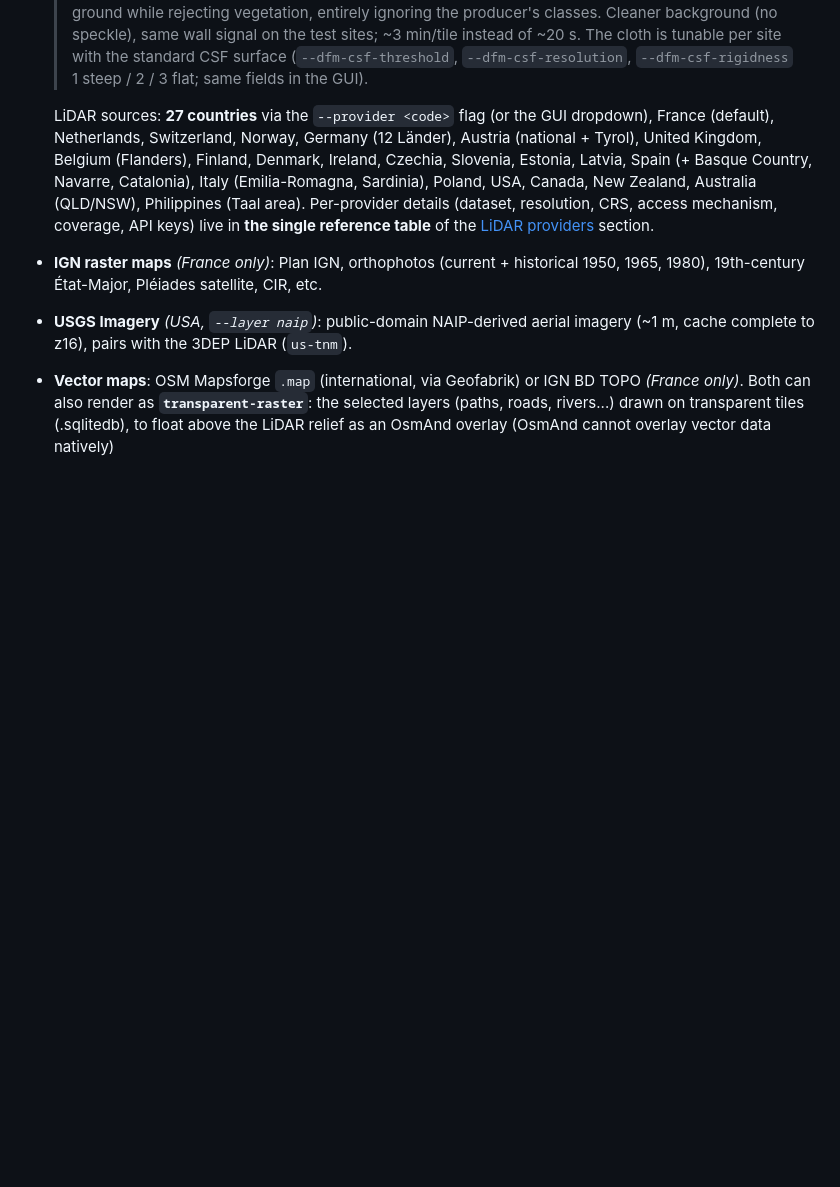
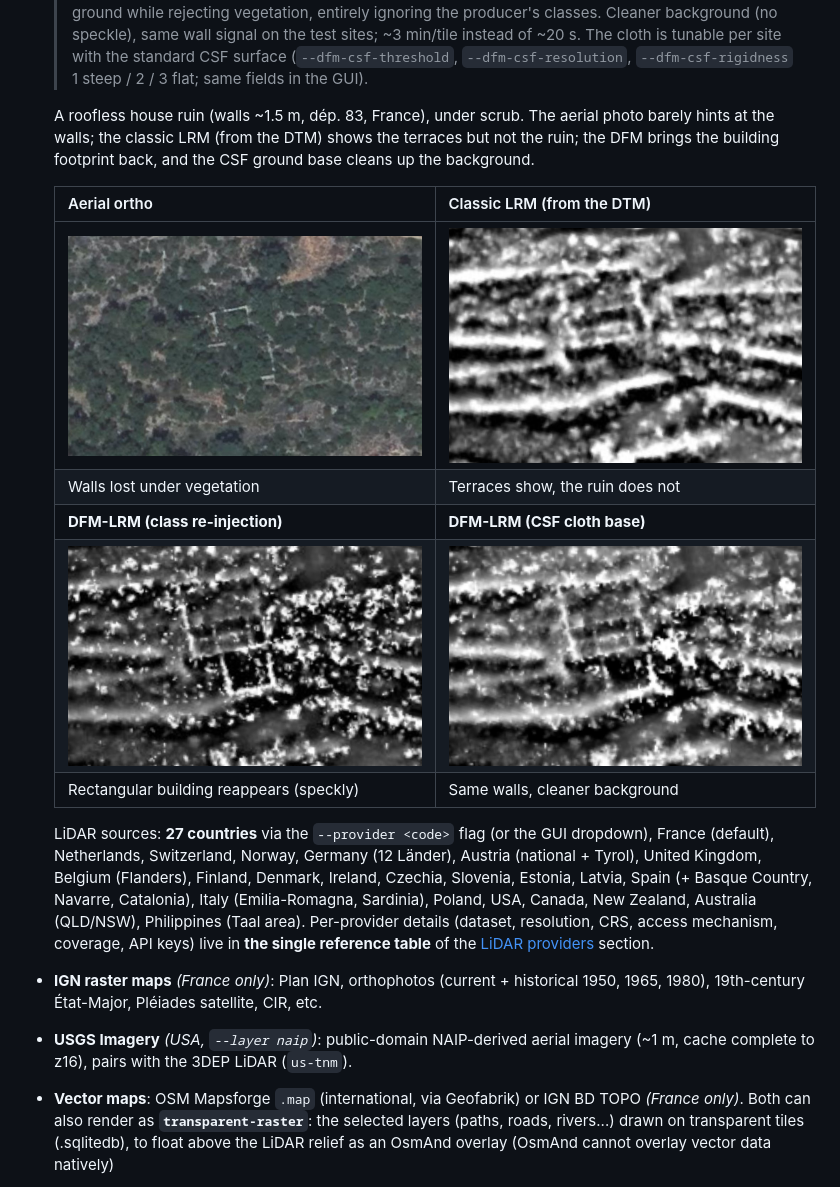
Before and after one commit to nico579/lidar2map, a Markdown page: README.md, the part around the change. GitHub-like rendering; pictures changed too: screenshots/LIDAR_Samples/Ruins/csf_lrm.jpg (added), screenshots/LIDAR_Samples/Ruins/dfm_lrm.jpg (added), screenshots/LIDAR_Samples/Ruins/lrm.jpg (added); blank space fills up the shorter version.

```diff
--- a/README.md
+++ b/README.md
@@ -109,6 +109,19 @@ From a town, GPS coordinates, a bbox, a département or a whole region:
   > ~3 min/tile instead of ~20 s. The cloth is tunable per site with the
   > standard CSF surface (`--dfm-csf-threshold`, `--dfm-csf-resolution`,
   > `--dfm-csf-rigidness` 1 steep / 2 / 3 flat; same fields in the GUI).
+
+  A roofless house ruin (walls ~1.5 m, dép. 83, France), under scrub. The
+  aerial photo barely hints at the walls; the classic LRM (from the DTM) shows
+  the terraces but not the ruin; the DFM brings the building footprint back,
+  and the CSF ground base cleans up the background.
+
+  | Aerial ortho | Classic LRM (from the DTM) |
+  |---|---|
+  | ![Aerial ortho, walls hidden under scrub](screenshots/LIDAR_Samples/Ruins/ortho.jpg) | ![LRM from the bare-earth DTM, ruin not visible](screenshots/LIDAR_Samples/Ruins/lrm.jpg) |
+  | Walls lost under vegetation | Terraces show, the ruin does not |
+  | **DFM-LRM (class re-injection)** | **DFM-LRM (CSF cloth base)** |
+  | ![DFM by class re-injection, walls reappear with speckle](screenshots/LIDAR_Samples/Ruins/dfm_lrm.jpg) | ![DFM with CSF cloth ground base, cleaner background](screenshots/LIDAR_Samples/Ruins/csf_lrm.jpg) |
+  | Rectangular building reappears (speckly) | Same walls, cleaner background |
 
   LiDAR sources: **<!--N-->27<!--/N--> countries** via the `--provider <code>` flag (or the GUI
   dropdown), France (default), Netherlands, Switzerland, Norway, Germany
```
Also changed, not shown: README.fr.md (+13 -0 lines), screenshots/LIDAR_Samples/Ruins/vat.jpg (added).
